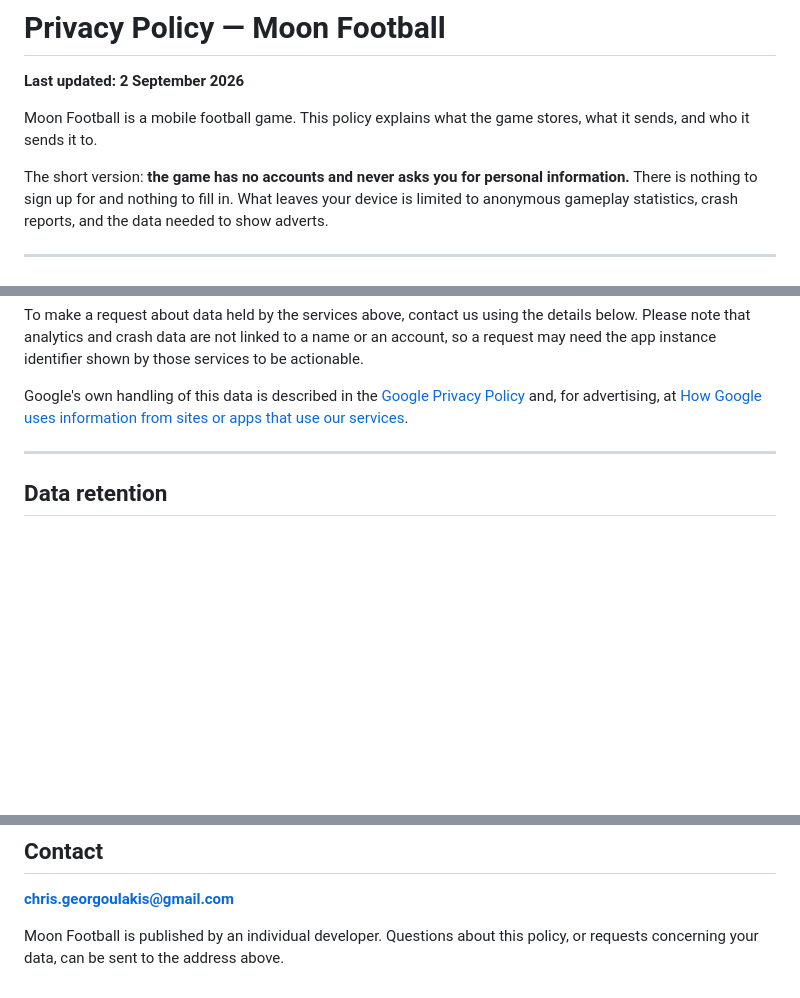
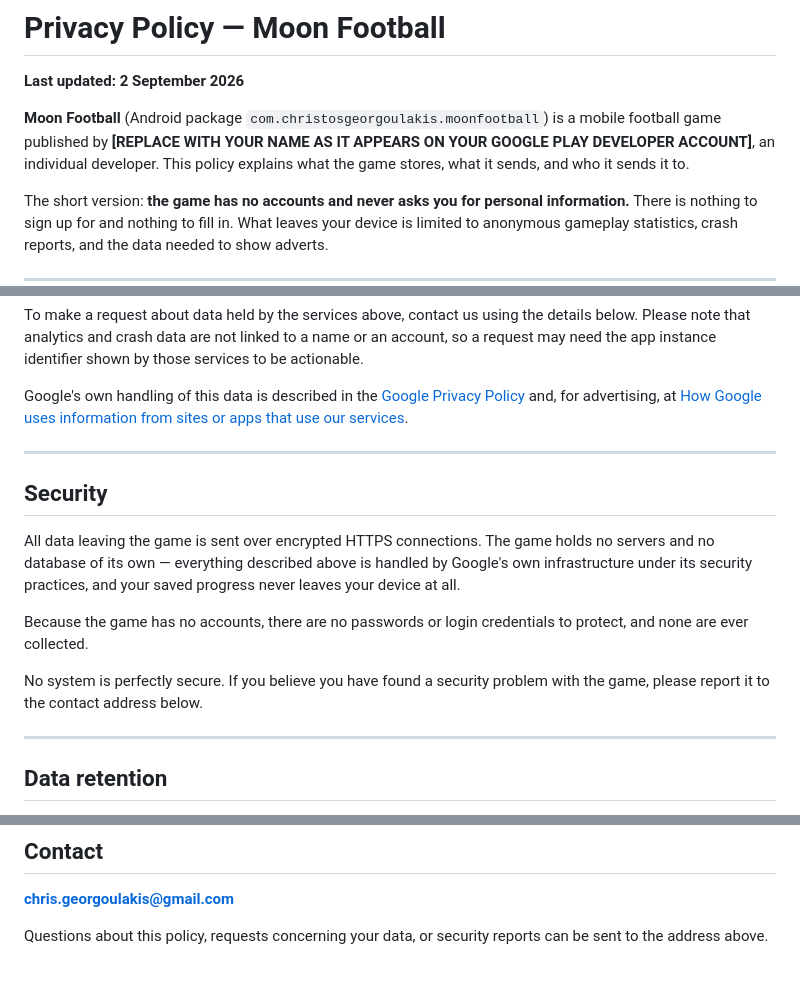
Before and after one commit to Christos994/moonfootball-releases, a Markdown page: PRIVACY.md, 3 parts joined by grey strips. Rendered like a GitHub page; blank space fills up the shorter version.

Commit message:
identify the developer and add a security section
Both are on Google Play's list of what a privacy policy must contain, and
neither was there. The developer name is left as a placeholder because it has
to match the Play developer account exactly.

Co-Authored-By: Claude Opus 5 <noreply@anthropic.com>

```diff
--- a/PRIVACY.md
+++ b/PRIVACY.md
@@ -2,8 +2,10 @@
 
 **Last updated: 2 September 2026**
 
-Moon Football is a mobile football game. This policy explains what the game
-stores, what it sends, and who it sends it to.
+**Moon Football** (Android package `com.christosgeorgoulakis.moonfootball`) is a
+mobile football game published by **[REPLACE WITH YOUR NAME AS IT APPEARS ON
+YOUR GOOGLE PLAY DEVELOPER ACCOUNT]**, an individual developer. This policy
+explains what the game stores, what it sends, and who it sends it to.
 
 The short version: **the game has no accounts and never asks you for personal
 information.** There is nothing to sign up for and nothing to fill in. What
@@ -96,6 +98,21 @@ services](https://policies.google.com/technologies/partner-sites).
 
 ---
 
+## Security
+
+All data leaving the game is sent over encrypted HTTPS connections. The game
+holds no servers and no database of its own — everything described above is
+handled by Google's own infrastructure under its security practices, and your
+saved progress never leaves your device at all.
+
+Because the game has no accounts, there are no passwords or login credentials
+to protect, and none are ever collected.
+
+No system is perfectly secure. If you believe you have found a security problem
+with the game, please report it to the contact address below.
+
+---
+
 ## Data retention
 
 Analytics data is retained by Google Analytics for Firebase according to the
@@ -116,5 +133,6 @@ and the date at the top will change.
 
 **chris.georgoulakis@gmail.com**
 
-Moon Football is published by an individual developer. Questions about this
-policy, or requests concerning your data, can be sent to the address above.
+Questions about this
+policy, requests concerning your data, or security reports can be sent to the
+address above.
```
